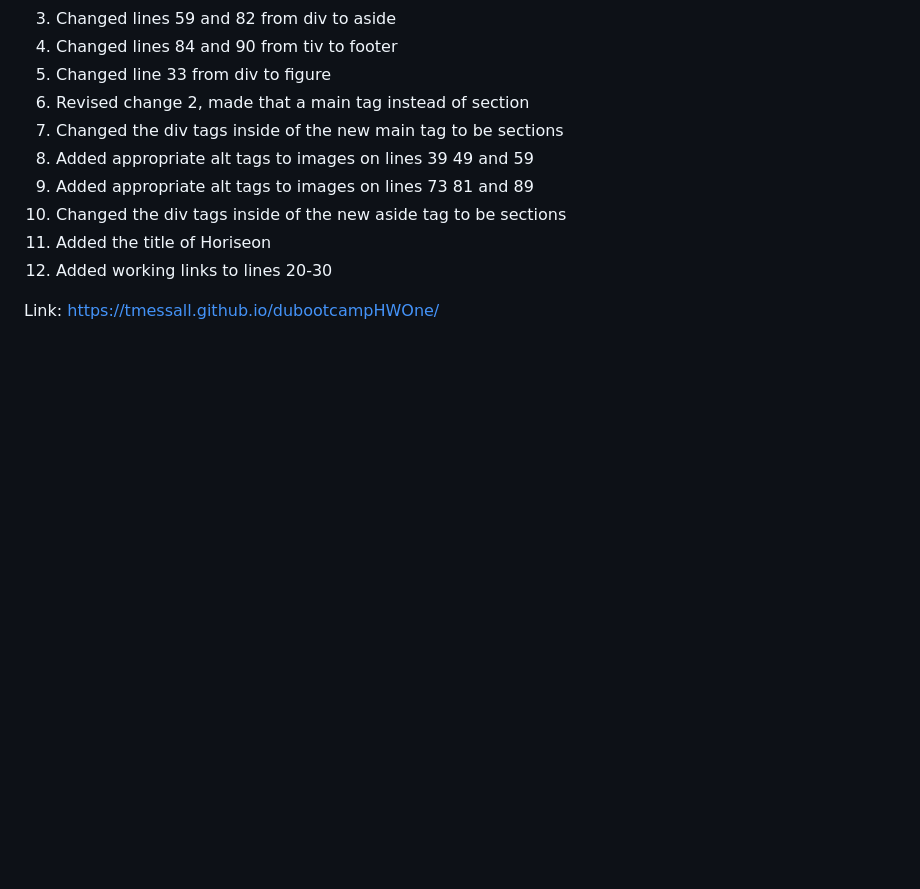
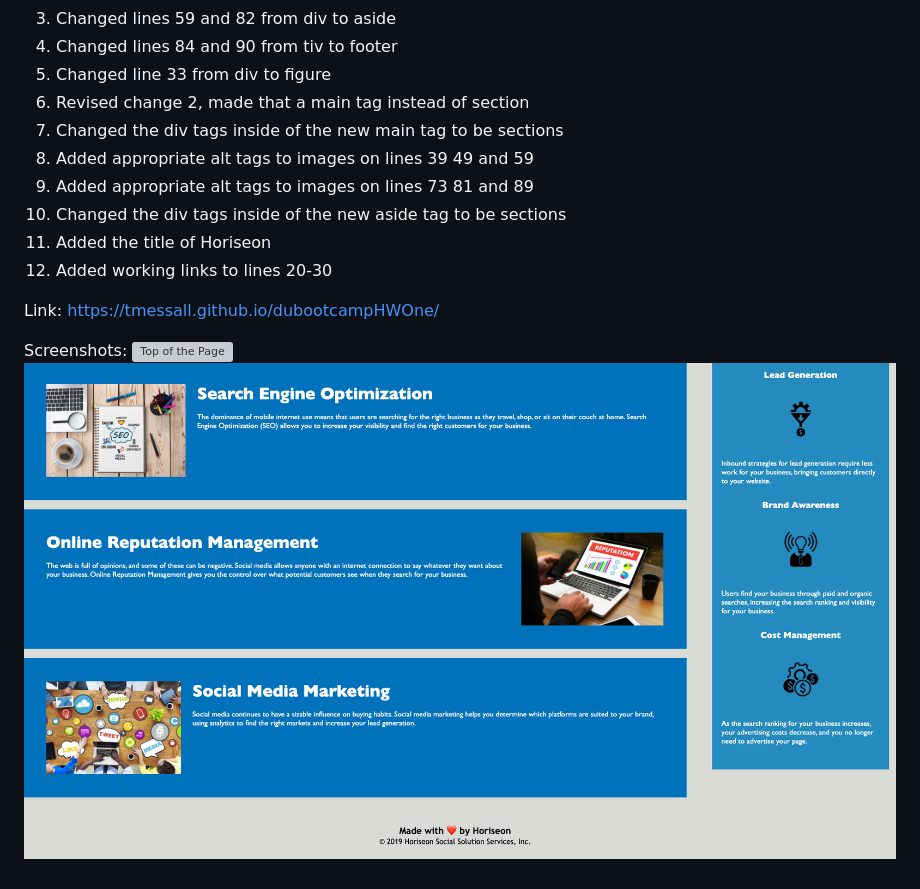
Before and after one commit to tmessall/DUBootcampHWOne, a Markdown page: README.md, the part around the change. Drawn GitHub-style; pictures changed too: screenshots/bot.png (added), screenshots/mid.png (added); blank space fills up the shorter version; grey boxes are pictures that could not be loaded.

Commit message:
Added screenshots of the web page to the README, hopefully

```diff
--- a/README.md
+++ b/README.md
@@ -16,3 +16,8 @@ Changes in index.html:
 
 Link:
 https://tmessall.github.io/dubootcampHWOne/
+
+Screenshots:
+![Top of the Page](./screenshots/top.png)
+![Middle of the Page](./screenshots/mid.png)
+![Bottom of the Pag](./screenshots/bot.png)
```
Also changed, not shown: 1 other file.
